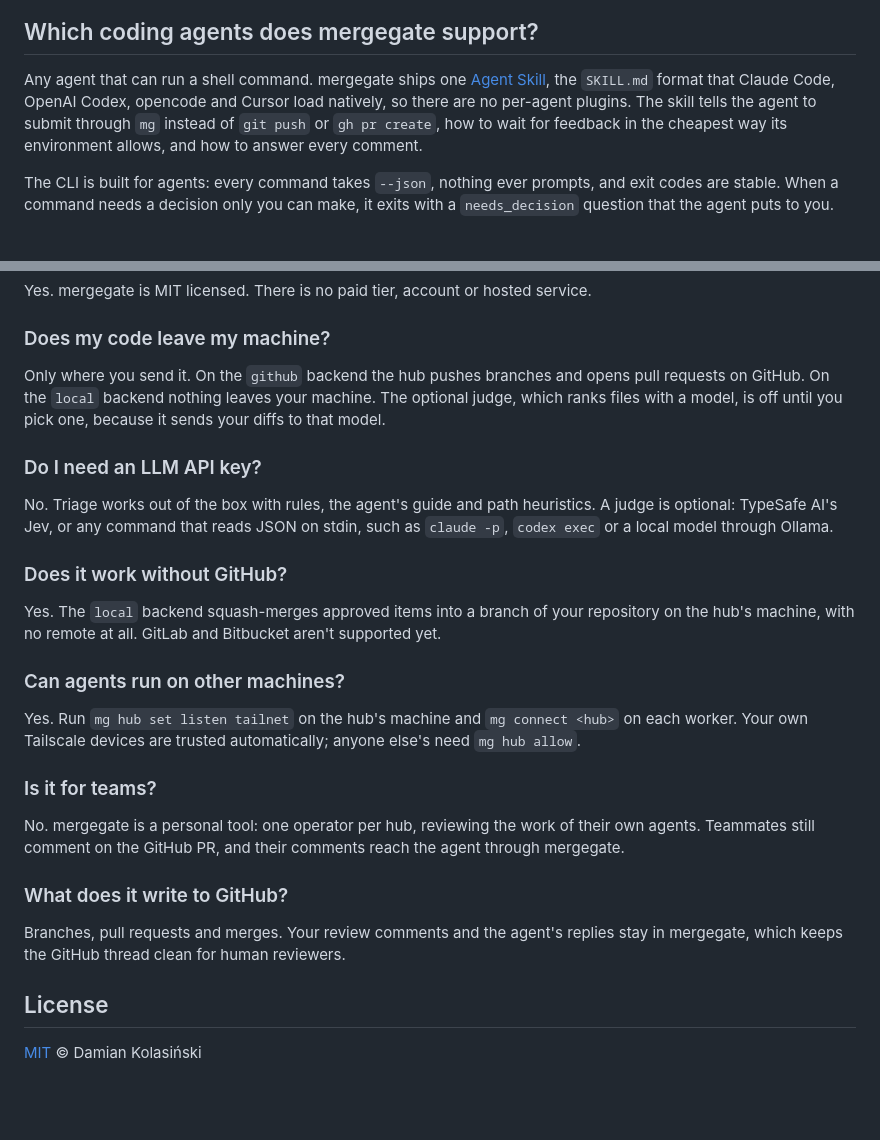
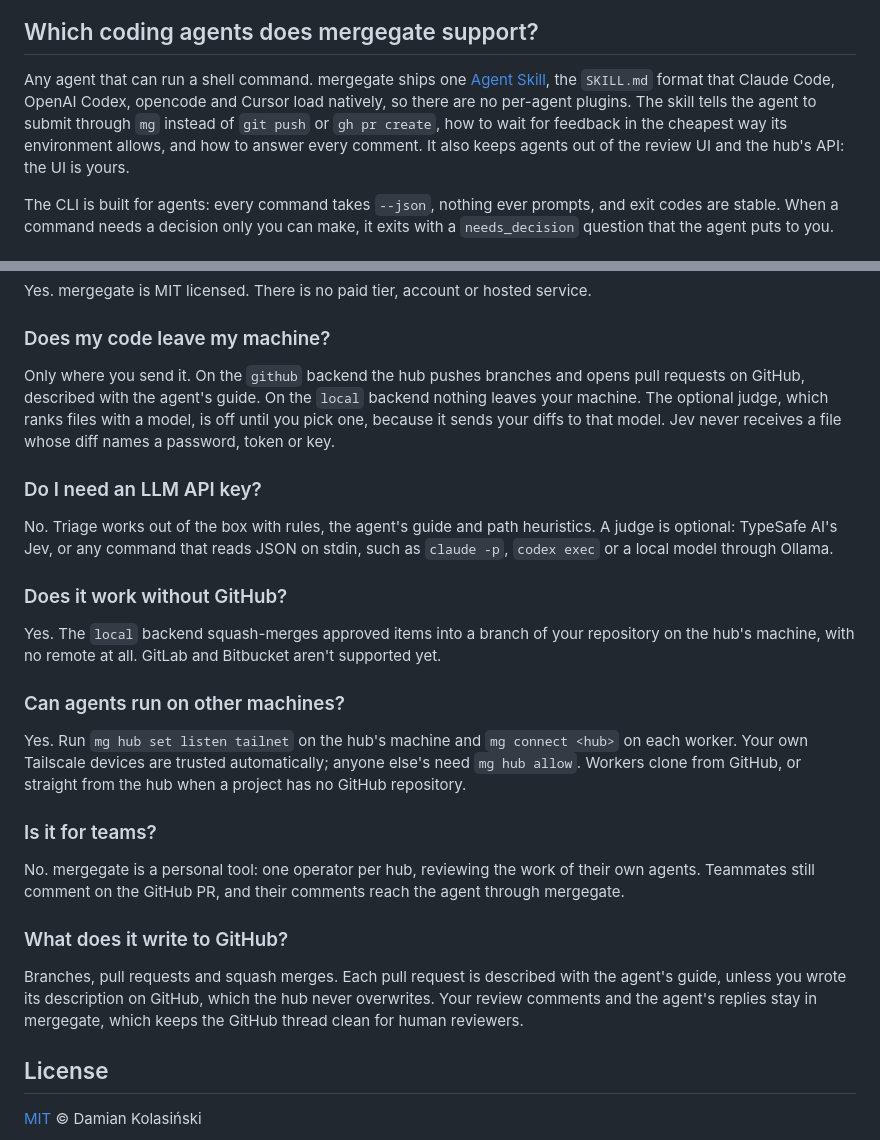
Before and after one commit to damian-kolasinski/mergegate, a Markdown page: README.md, 2 parts joined by grey strips. Drawn GitHub-style; blank space fills up the shorter version.

```diff
--- a/README.md
+++ b/README.md
@@ -79,7 +80,7 @@ The hub is the only stateful component and the only part that talks to GitHub, u
 
 ## Which coding agents does mergegate support?
 
-Any agent that can run a shell command. mergegate ships one [Agent Skill](crates/skill/mergegate/SKILL.md), the `SKILL.md` format that Claude Code, OpenAI Codex, opencode and Cursor load natively, so there are no per-agent plugins. The skill tells the agent to submit through `mg` instead of `git push` or `gh pr create`, how to wait for feedback in the cheapest way its environment allows, and how to answer every comment.
+Any agent that can run a shell command. mergegate ships one [Agent Skill](crates/skill/mergegate/SKILL.md), the `SKILL.md` format that Claude Code, OpenAI Codex, opencode and Cursor load natively, so there are no per-agent plugins. The skill tells the agent to submit through `mg` instead of `git push` or `gh pr create`, how to wait for feedback in the cheapest way its environment allows, and how to answer every comment. It also keeps agents out of the review UI and the hub's API: the UI is yours.
 
 The CLI is built for agents: every command takes `--json`, nothing ever prompts, and exit codes are stable. When a command needs a decision only you can make, it exits with a `needs_decision` question that the agent puts to you.
 
@@ -148,7 +158,7 @@ Yes. mergegate is MIT licensed. There is no paid tier, account or hosted service
 
 ### Does my code leave my machine?
 
-Only where you send it. On the `github` backend the hub pushes branches and opens pull requests on GitHub. On the `local` backend nothing leaves your machine. The optional judge, which ranks files with a model, is off until you pick one, because it sends your diffs to that model.
+Only where you send it. On the `github` backend the hub pushes branches and opens pull requests on GitHub, described with the agent's guide. On the `local` backend nothing leaves your machine. The optional judge, which ranks files with a model, is off until you pick one, because it sends your diffs to that model. Jev never receives a file whose diff names a password, token or key.
 
 ### Do I need an LLM API key?
 
@@ -160,7 +170,7 @@ Yes. The `local` backend squash-merges approved items into a branch of your repo
 
 ### Can agents run on other machines?
 
-Yes. Run `mg hub set listen tailnet` on the hub's machine and `mg connect <hub>` on each worker. Your own Tailscale devices are trusted automatically; anyone else's need `mg hub allow`.
+Yes. Run `mg hub set listen tailnet` on the hub's machine and `mg connect <hub>` on each worker. Your own Tailscale devices are trusted automatically; anyone else's need `mg hub allow`. Workers clone from GitHub, or straight from the hub when a project has no GitHub repository.
 
 ### Is it for teams?
 
@@ -168,7 +178,7 @@ No. mergegate is a personal tool: one operator per hub, reviewing the work of th
 
 ### What does it write to GitHub?
 
-Branches, pull requests and merges. Your review comments and the agent's replies stay in mergegate, which keeps the GitHub thread clean for human reviewers.
+Branches, pull requests and squash merges. Each pull request is described with the agent's guide, unless you wrote its description on GitHub, which the hub never overwrites. Your review comments and the agent's replies stay in mergegate, which keeps the GitHub thread clean for human reviewers.
 
 ## License
 
```
Also changed, not shown: other parts of README.md (+15 -5 lines).
